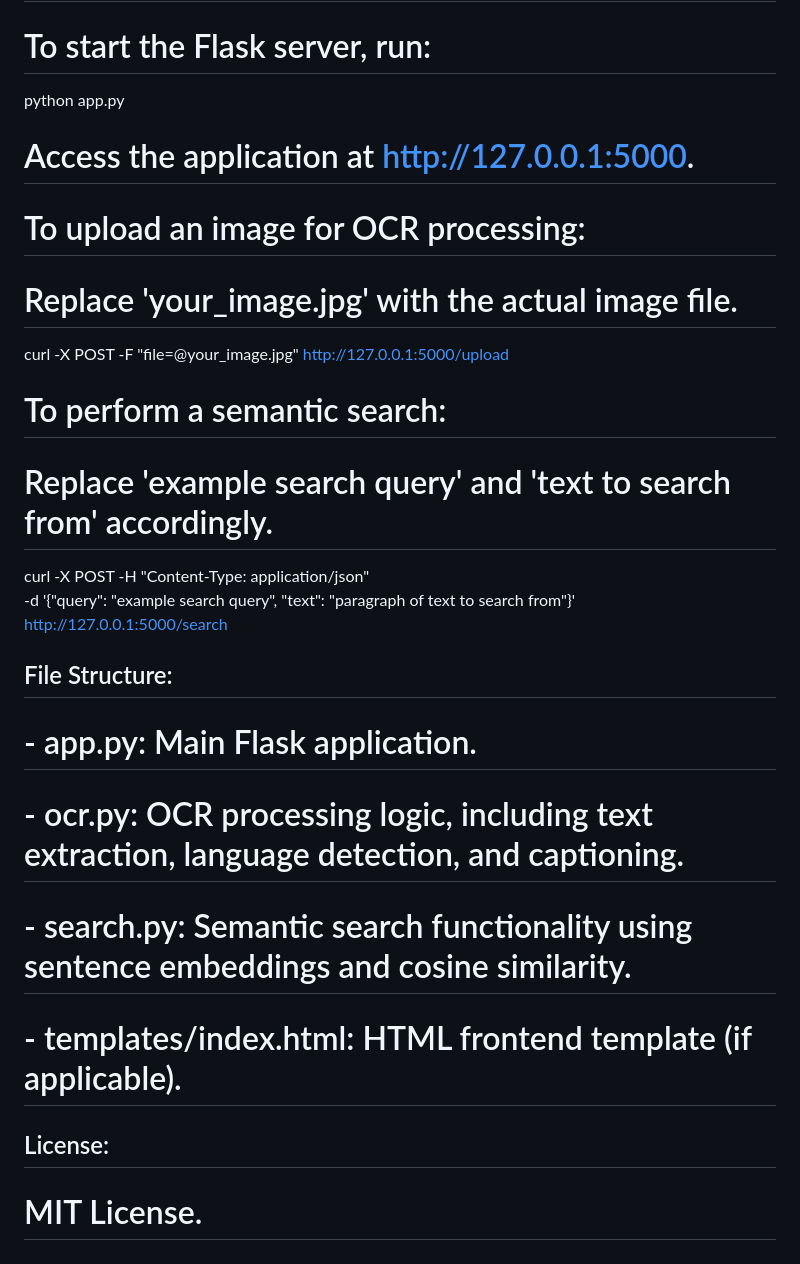
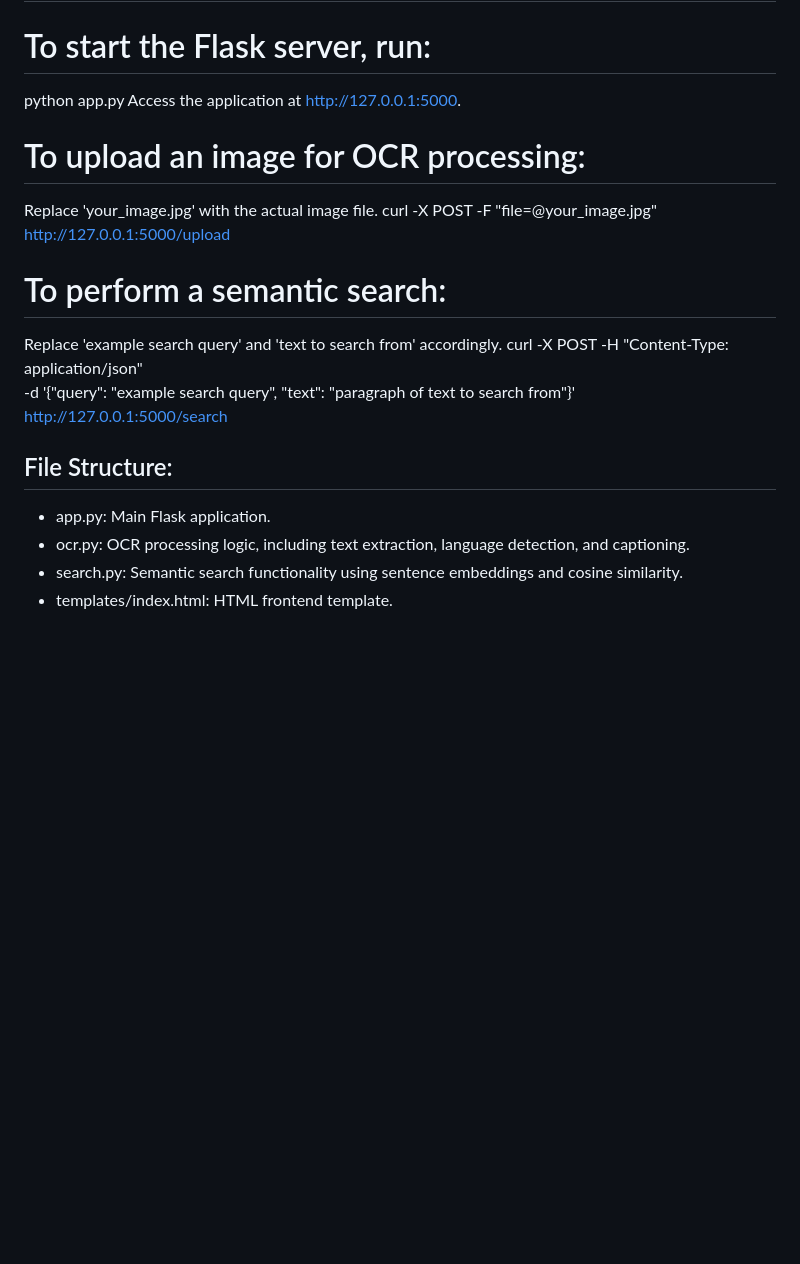
Before and after one commit to atheek2003/OCR-and-Semantic-Search, a Markdown page: README.md, the part around the change. Rendered like a GitHub page; blank space fills up the shorter version.

```diff
--- a/README.md
+++ b/README.md
@@ -73,23 +73,20 @@ For each search query, the application returns:
 ## Usage:
 # To start the Flask server, run:
 python app.py
-# Access the application at http://127.0.0.1:5000.
+Access the application at http://127.0.0.1:5000.
 
 # To upload an image for OCR processing:
-# Replace 'your_image.jpg' with the actual image file.
+ Replace 'your_image.jpg' with the actual image file.
 curl -X POST -F "file=@your_image.jpg" http://127.0.0.1:5000/upload
 
 # To perform a semantic search:
-# Replace 'example search query' and 'text to search from' accordingly.
+ Replace 'example search query' and 'text to search from' accordingly.
 curl -X POST -H "Content-Type: application/json" \
 -d '{"query": "example search query", "text": "paragraph of text to search from"}' \
 http://127.0.0.1:5000/search
 
 ## File Structure:
-# - app.py: Main Flask application.
-# - ocr.py: OCR processing logic, including text extraction, language detection, and captioning.
-# - search.py: Semantic search functionality using sentence embeddings and cosine similarity.
-# - templates/index.html: HTML frontend template (if applicable).
-
-## License:
-# MIT License.
+ - app.py: Main Flask application.
+ - ocr.py: OCR processing logic, including text extraction, language detection, and captioning.
+ - search.py: Semantic search functionality using sentence embeddings and cosine similarity.
+ - templates/index.html: HTML frontend template.
```
